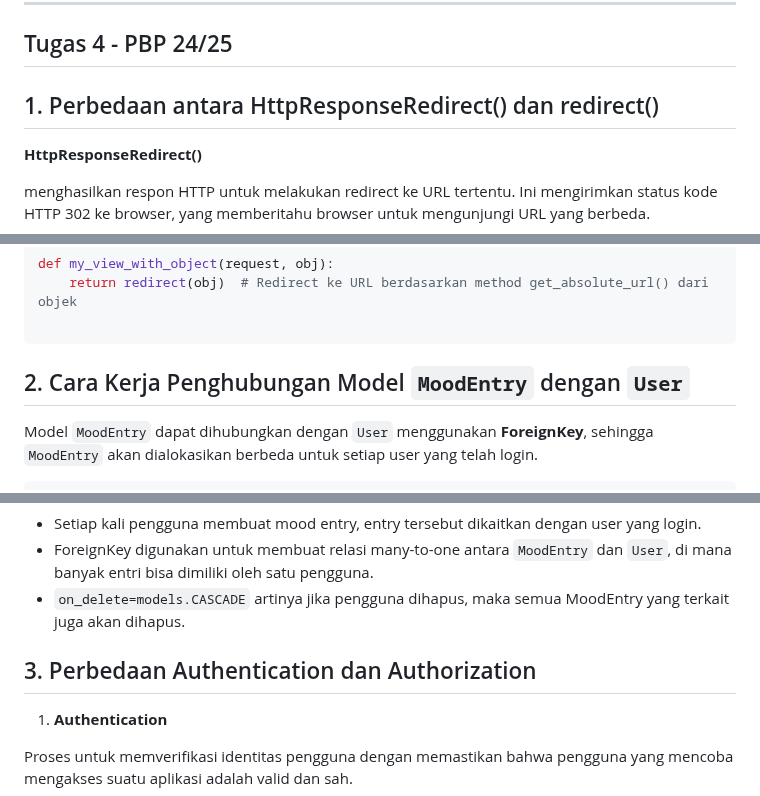
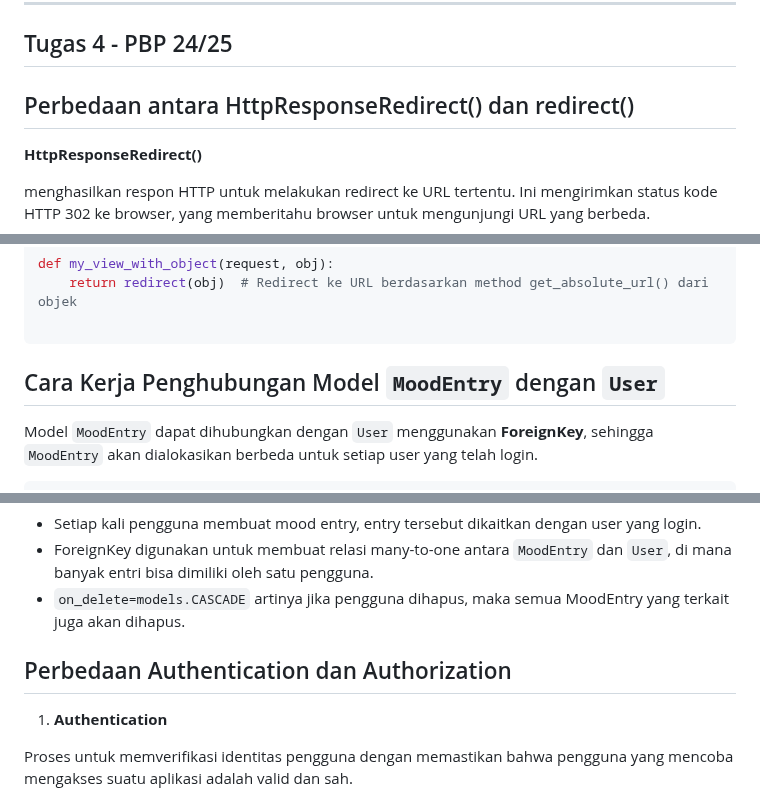
Before and after one commit to danferdiansyah/grime, a Markdown page: README.md, 3 parts joined by grey strips. Rendered like a GitHub page.

````diff
--- a/README.md
+++ b/README.md
@@ -12,7 +12,7 @@ View Grime's live website here: [Grime Deployment Page](http://daniel-ferdiansya
 
 ## Tugas 4 - PBP 24/25
 
-## 1. Perbedaan antara HttpResponseRedirect() dan redirect()
+## Perbedaan antara HttpResponseRedirect() dan redirect()
 
 **HttpResponseRedirect()**
 
@@ -55,7 +55,7 @@ def my_view_with_object(request, obj):
 
 ```
 
-## 2. Cara Kerja Penghubungan Model `MoodEntry` dengan `User`
+## Cara Kerja Penghubungan Model `MoodEntry` dengan `User`
 
 Model `MoodEntry` dapat dihubungkan dengan `User` menggunakan **ForeignKey**, sehingga `MoodEntry` akan dialokasikan berbeda untuk setiap user yang telah login.
 
@@ -78,7 +78,7 @@ Cara kerjanya:
 - ForeignKey digunakan untuk membuat relasi many-to-one antara `MoodEntry` dan `User`, di mana banyak entri bisa dimiliki oleh satu pengguna.
 - `on_delete=models.CASCADE` artinya jika pengguna dihapus, maka semua MoodEntry yang terkait juga akan dihapus.
 
-## 3. Perbedaan Authentication dan Authorization
+## Perbedaan Authentication dan Authorization
 
 1. **Authentication**
 
````
Also changed, not shown: other parts of README.md (+2 -2 lines).
